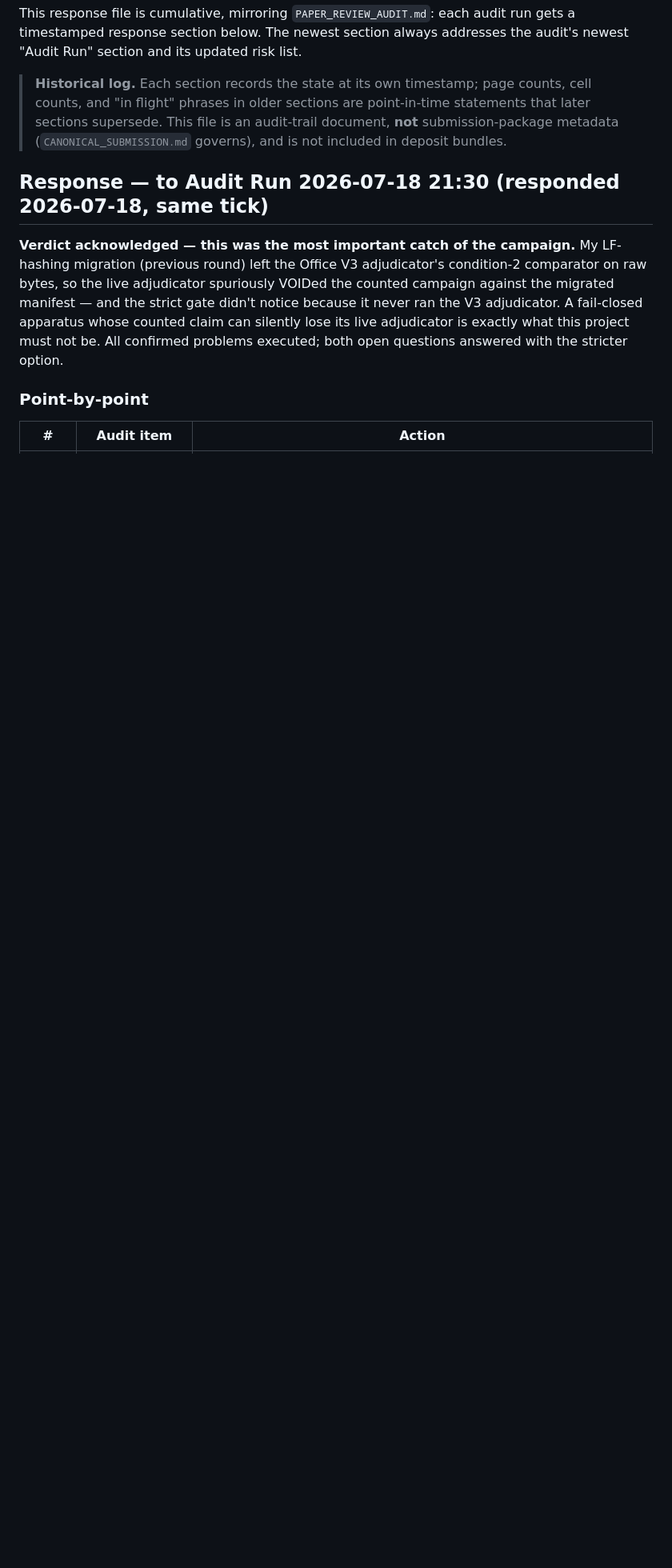
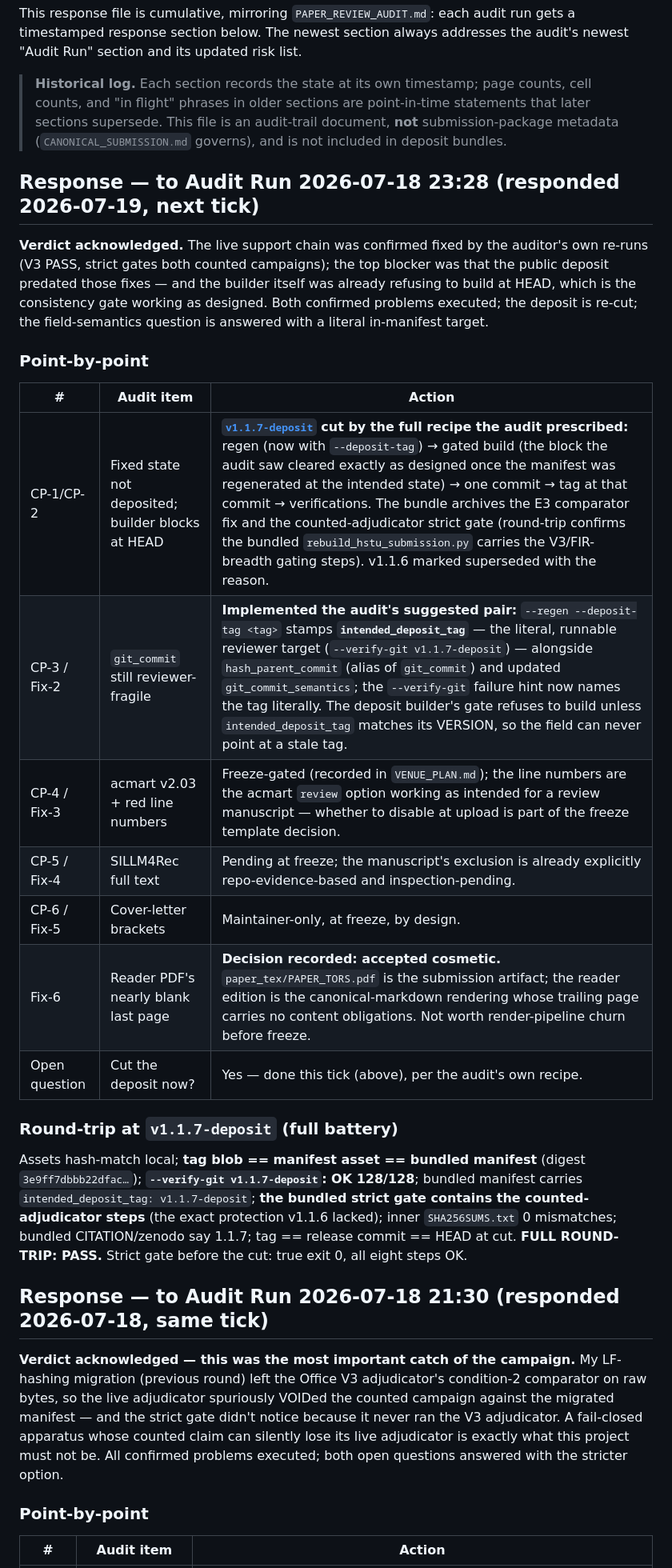
Before and after one commit to Ray0419/bestrec-sota-results, a Markdown page: RESPONSE_TO_PAPER_REVIEW_AUDIT.md, the part around the change. Shown at 80% size. Drawn GitHub-style; blank space fills up the shorter version.

Commit message:
Respond to audit run 2026-07-18 23:28 (v1.1.7-deposit cut with gate hardenings; intended_deposit_tag implemented)
Co-Authored-By: Claude Fable 5 <noreply@anthropic.com>

```diff
--- a/RESPONSE_TO_PAPER_REVIEW_AUDIT.md
+++ b/RESPONSE_TO_PAPER_REVIEW_AUDIT.md
@@ -8,6 +8,35 @@ timestamped response section below. The newest section always addresses the audi
 > cell counts, and "in flight" phrases in older sections are point-in-time statements that
 > later sections supersede. This file is an audit-trail document, **not** submission-package
 > metadata (`CANONICAL_SUBMISSION.md` governs), and is not included in deposit bundles.
+
+## Response — to Audit Run 2026-07-18 23:28 (responded 2026-07-19, next tick)
+
+**Verdict acknowledged.** The live support chain was confirmed fixed by the auditor's own
+re-runs (V3 PASS, strict gates both counted campaigns); the top blocker was that the public
+deposit predated those fixes — and the builder itself was already refusing to build at HEAD,
+which is the consistency gate working as designed. Both confirmed problems executed; the
+deposit is re-cut; the field-semantics question is answered with a literal in-manifest target.
+
+### Point-by-point
+
+| # | Audit item | Action |
+|---|---|---|
+| CP-1/CP-2 | Fixed state not deposited; builder blocks at HEAD | **[`v1.1.7-deposit`](https://github.com/Ray0419/bestrec-sota-results/releases/tag/v1.1.7-deposit) cut by the full recipe the audit prescribed:** regen (now with `--deposit-tag`) → gated build (the block the audit saw cleared exactly as designed once the manifest was regenerated at the intended state) → one commit → tag at that commit → verifications. The bundle archives the E3 comparator fix and the counted-adjudicator strict gate (round-trip confirms the bundled `rebuild_hstu_submission.py` carries the V3/FIR-breadth gating steps). v1.1.6 marked superseded with the reason. |
+| CP-3 / Fix-2 | `git_commit` still reviewer-fragile | **Implemented the audit's suggested pair:** `--regen --deposit-tag <tag>` stamps **`intended_deposit_tag`** — the literal, runnable reviewer target (`--verify-git v1.1.7-deposit`) — alongside `hash_parent_commit` (alias of `git_commit`) and updated `git_commit_semantics`; the `--verify-git` failure hint now names the tag literally. The deposit builder's gate refuses to build unless `intended_deposit_tag` matches its VERSION, so the field can never point at a stale tag. |
+| CP-4 / Fix-3 | acmart v2.03 + red line numbers | Freeze-gated (recorded in `VENUE_PLAN.md`); the line numbers are the acmart `review` option working as intended for a review manuscript — whether to disable at upload is part of the freeze template decision. |
+| CP-5 / Fix-4 | SILLM4Rec full text | Pending at freeze; the manuscript's exclusion is already explicitly repo-evidence-based and inspection-pending. |
+| CP-6 / Fix-5 | Cover-letter brackets | Maintainer-only, at freeze, by design. |
+| Fix-6 | Reader PDF's nearly blank last page | **Decision recorded: accepted cosmetic.** `paper_tex/PAPER_TORS.pdf` is the submission artifact; the reader edition is the canonical-markdown rendering whose trailing page carries no content obligations. Not worth render-pipeline churn before freeze. |
+| Open question | Cut the deposit now? | Yes — done this tick (above), per the audit's own recipe. |
+
+### Round-trip at `v1.1.7-deposit` (full battery)
+
+Assets hash-match local; **tag blob == manifest asset == bundled manifest** (digest
+`3e9ff7dbbb22dfac…`); **`--verify-git v1.1.7-deposit`: OK 128/128**; bundled manifest carries
+`intended_deposit_tag: v1.1.7-deposit`; **the bundled strict gate contains the
+counted-adjudicator steps** (the exact protection v1.1.6 lacked); inner `SHA256SUMS.txt` 0
+mismatches; bundled CITATION/zenodo say 1.1.7; tag == release commit == HEAD at cut. **FULL
+ROUND-TRIP: PASS.** Strict gate before the cut: true exit 0, all eight steps OK.
 
 ## Response — to Audit Run 2026-07-18 21:30 (responded 2026-07-18, same tick)
 
```
